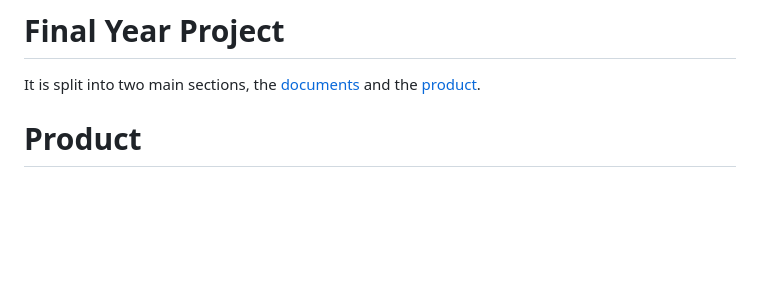
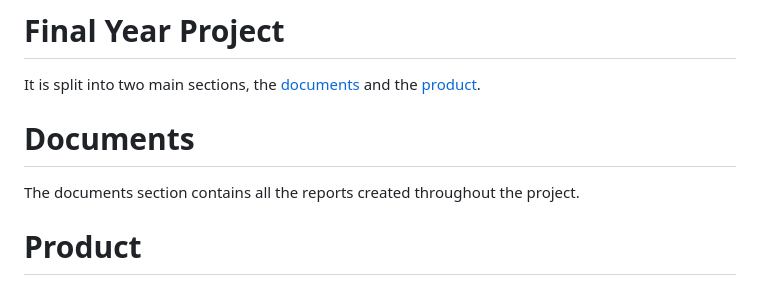
Before and after one commit to edinstance/dissertation, a Markdown page: README.md, the part around the change. GitHub-like rendering; blank space fills up the shorter version.

Commit message:
docs: fixed readme

```diff
--- a/README.md
+++ b/README.md
@@ -1,6 +1,9 @@
 # Final Year Project
 
 It is split into two main sections, the [documents](./documents/) and the [product](./product/).
+
+# Documents
+The documents section contains all the reports created throughout the project.
 
 # Product
 
```
